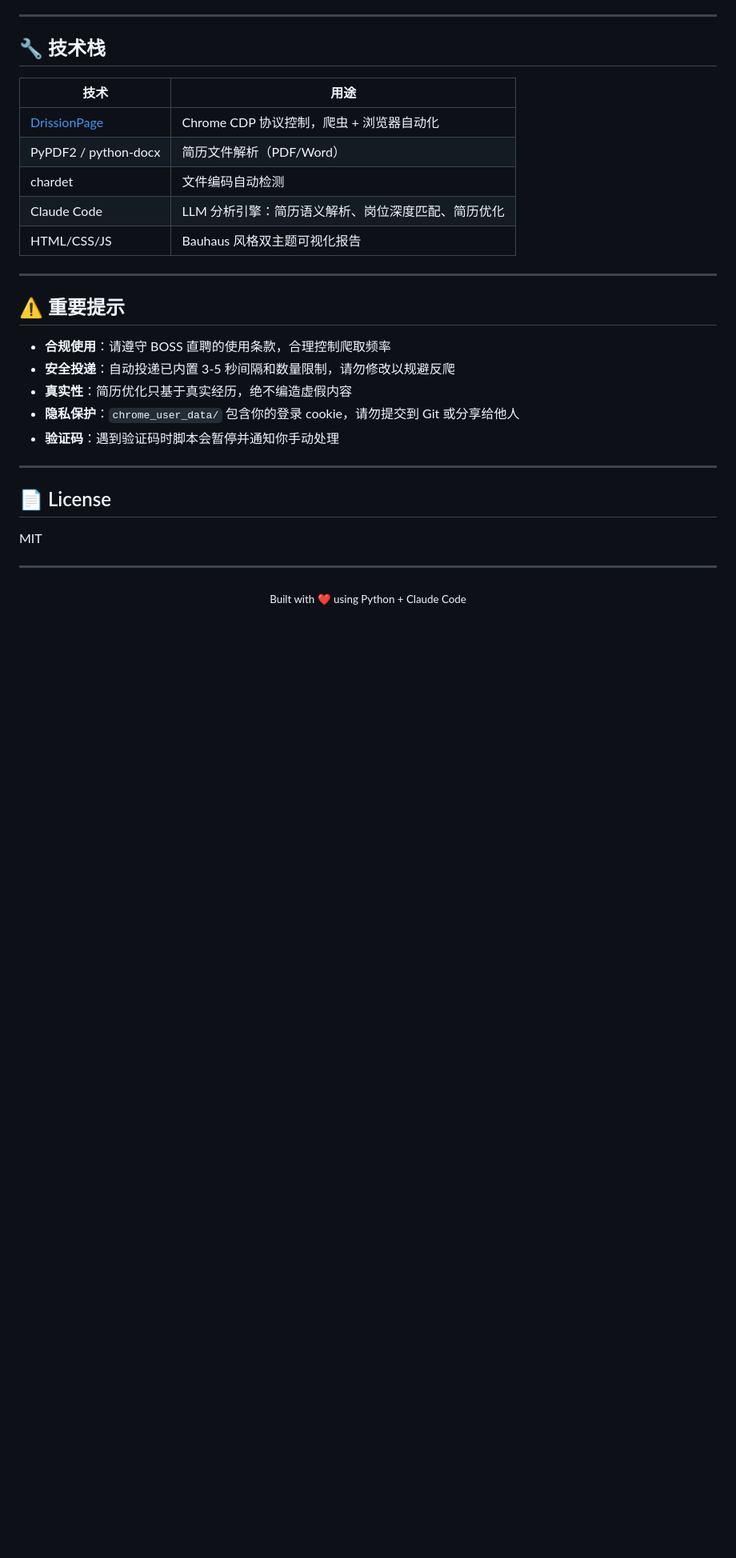
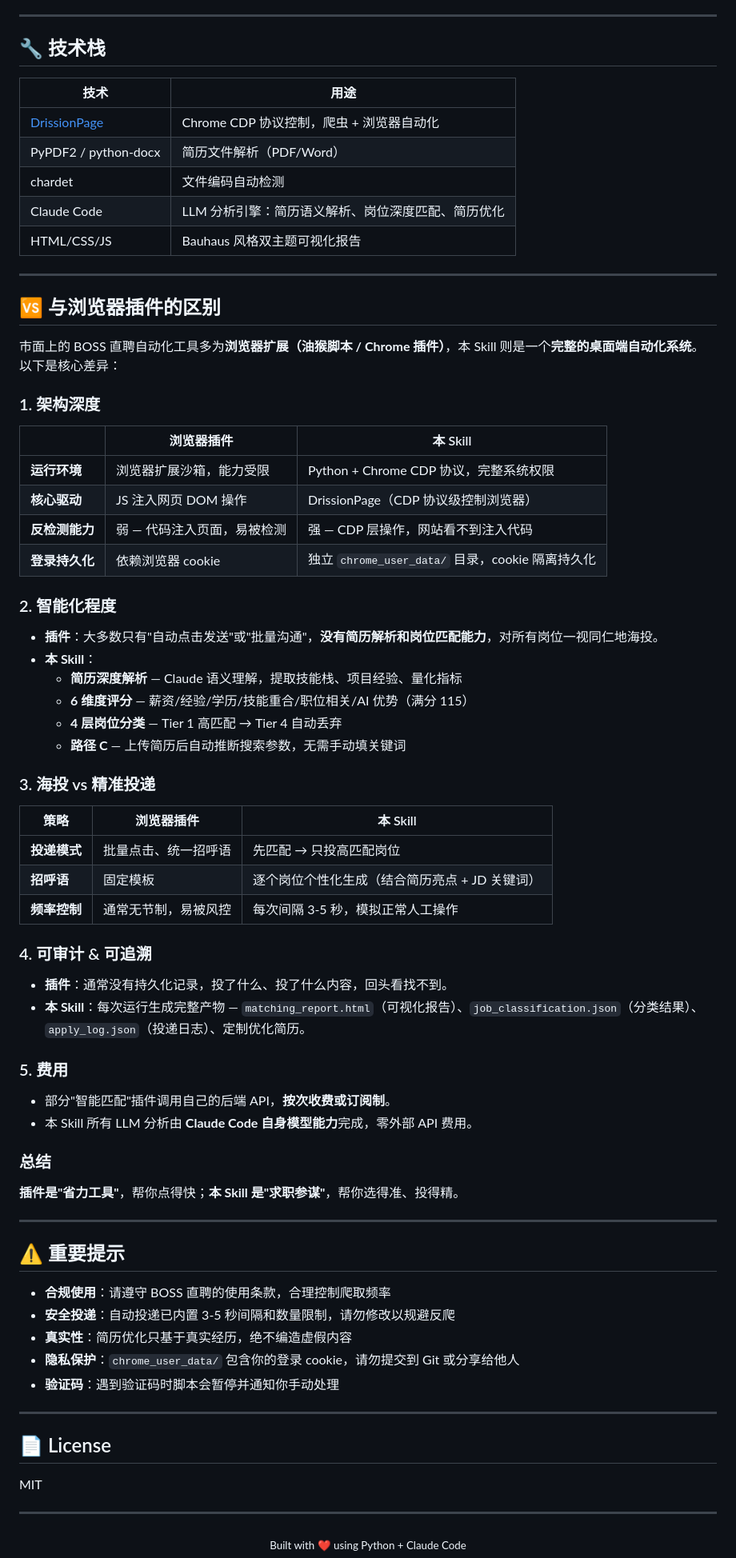
Before and after one commit to zhansan379/boss-crawler-skill, a Markdown page: README.md, the part around one of its changes. Shown at 80% size. GitHub-like rendering; blank space fills up the shorter version.

```diff
--- a/README.md
+++ b/README.md
@@ -275,6 +276,52 @@ boss-crawler/                         # Skill 根目录 (~/.claude/skills/boss-c
 
 ---
 
+## 🆚 与浏览器插件的区别
+
+市面上的 BOSS 直聘自动化工具多为**浏览器扩展（油猴脚本 / Chrome 插件）**，本 Skill 则是一个**完整的桌面端自动化系统**。以下是核心差异：
+
+### 1. 架构深度
+
+| | 浏览器插件 | 本 Skill |
+|---|---|---|
+| **运行环境** | 浏览器扩展沙箱，能力受限 | Python + Chrome CDP 协议，完整系统权限 |
+| **核心驱动** | JS 注入网页 DOM 操作 | DrissionPage（CDP 协议级控制浏览器） |
+| **反检测能力** | 弱 — 代码注入页面，易被检测 | 强 — CDP 层操作，网站看不到注入代码 |
+| **登录持久化** | 依赖浏览器 cookie | 独立 `chrome_user_data/` 目录，cookie 隔离持久化 |
+
+### 2. 智能化程度
+
+- **插件**：大多数只有"自动点击发送"或"批量沟通"，**没有简历解析和岗位匹配能力**，对所有岗位一视同仁地海投。
+- **本 Skill**：
+  - **简历深度解析** — Claude 语义理解，提取技能栈、项目经验、量化指标
+  - **6 维度评分** — 薪资/经验/学历/技能重合/职位相关/AI 优势（满分 115）
+  - **4 层岗位分类** — Tier 1 高匹配 → Tier 4 自动丢弃
+  - **路径 C** — 上传简历后自动推断搜索参数，无需手动填关键词
+
+### 3. 海投 vs 精准投递
+
+| 策略 | 浏览器插件 | 本 Skill |
+|---|---|---|
+| **投递模式** | 批量点击、统一招呼语 | 先匹配 → 只投高匹配岗位 |
+| **招呼语** | 固定模板 | 逐个岗位个性化生成（结合简历亮点 + JD 关键词） |
+| **频率控制** | 通常无节制，易被风控 | 每次间隔 3-5 秒，模拟正常人工操作 |
+
+### 4. 可审计 & 可追溯
+
+- **插件**：通常没有持久化记录，投了什么、投了什么内容，回头看找不到。
+- **本 Skill**：每次运行生成完整产物 — `matching_report.html`（可视化报告）、`job_classification.json`（分类结果）、`apply_log.json`（投递日志）、定制优化简历。
+
+### 5. 费用
+
+- 部分"智能匹配"插件调用自己的后端 API，**按次收费或订阅制**。
+- 本 Skill 所有 LLM 分析由 **Claude Code 自身模型能力**完成，零外部 API 费用。
+
+### 总结
+
+**插件是"省力工具"**，帮你点得快；**本 Skill 是"求职参谋"**，帮你选得准、投得精。
+
+---
+
 ## ⚠️ 重要提示
 
 - **合规使用**：请遵守 BOSS 直聘的使用条款，合理控制爬取频率
```
Also changed, not shown: other parts of README.md (+1 -0 lines).
